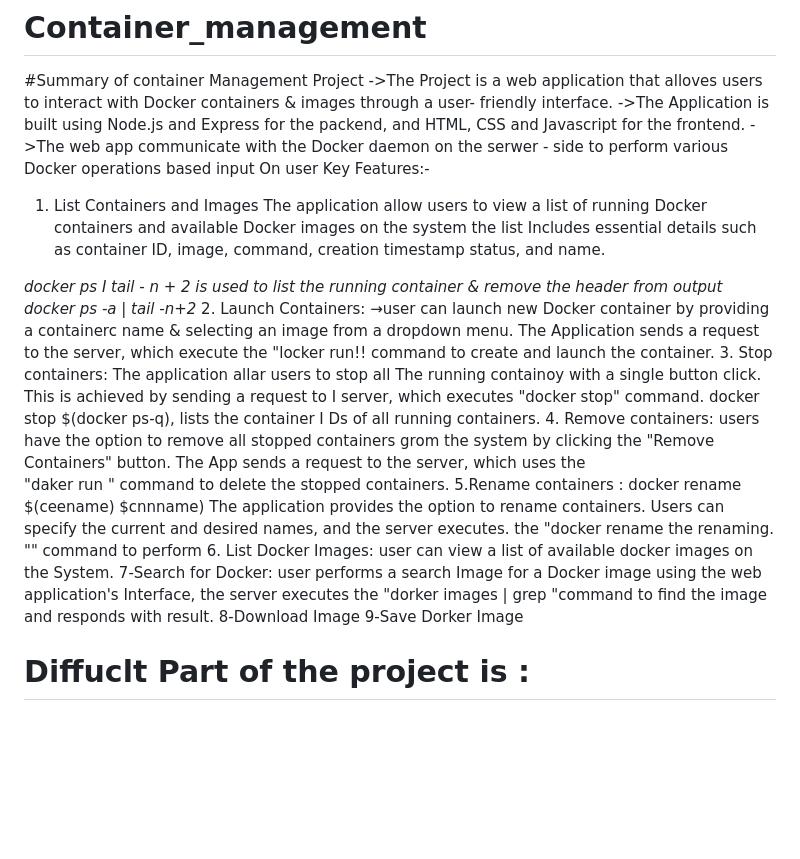
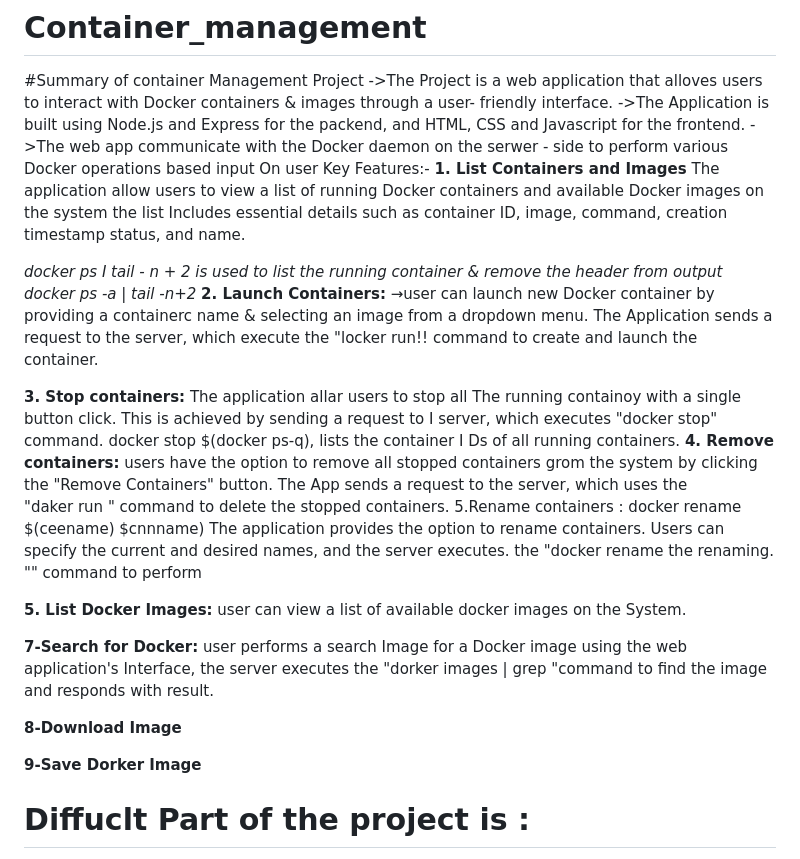
Before and after one commit to mayankjadoungithub/Container_Management, a Markdown page: Container_management-main/README.md, the part around the change. Drawn GitHub-style; blank space fills up the shorter version.

```diff
--- a/Container_management-main/README.md
+++ b/Container_management-main/README.md
@@ -4,28 +4,36 @@
 ->The Application is built using Node.js and Express for the packend, and HTML, CSS and Javascript for the frontend.
 ->The web app communicate with the Docker daemon on the serwer - side to perform various Docker operations based input On user
 Key Features:-
-1. List Containers and Images
+**1. List Containers and Images**
 The application allow users to view a list of running Docker containers and available Docker images on the system the list Includes essential details such as container ID, image, command, creation timestamp status, and name.
 
 *docker ps I tail - n + 2 is used to list the running container & remove the header from output docker ps -a | tail -n+2*
-2. Launch Containers:
+**2. Launch Containers:**
 →user can launch new Docker container by providing a containerc name & selecting an image from a dropdown menu.
 The Application sends a request to the server, which execute the "locker run!! command to create and launch the container.
-3. Stop containers:
+
+**3. Stop containers:**
 The application allar users to stop all The running containoy with a single button click.
 This is achieved by sending a request to I server, which executes "docker stop" command.
 docker stop $(docker ps-q), lists the container I Ds of all running containers.
-4. Remove containers:
+**4. Remove containers:**
 users have the option to remove all stopped containers grom the system by clicking the "Remove Containers" button.
 The App sends a request to the server, which uses the "daker run " command to delete the stopped containers.
 5.Rename containers : docker rename $(ceename) $cnnname)
 The application provides the option to rename containers. Users can specify the current and desired names, and the server executes. the "docker rename the renaming. "" command to perform
-6. List Docker Images: user can view a
-list of available docker images on the System.
-7-Search for Docker: user performs a search Image for a Docker image using the web application's Interface, the server executes the
+
+**5. List Docker Images:**
+   user can view a list of available docker images on the System.
+
+
+**7-Search for Docker:**
+user performs a search Image for a Docker image using the web application's Interface, the server executes the
 "dorker images | grep "command to find the image and responds with result.
-8-Download Image
-9-Save Dorker Image
+
+**8-Download Image**
+
+**9-Save Dorker Image**
+
   # Diffuclt Part of the project is :
 The most difficult part of this Docker project could be the interaction with the Docker daemon and managing the asynchronous nature of the Docker commands.
 Asynchronous Operations: Docker commands are executed asynchronously, meaning that the response from Docker may not be immediate. When performing operations like launching a container or stopping multiple containers, the server needs to handle the asynchronous nature of Docker commands properly. Ensuring that the responses are handled correctly and presented to the user in a timely and accurate manner can be challenging.
```
